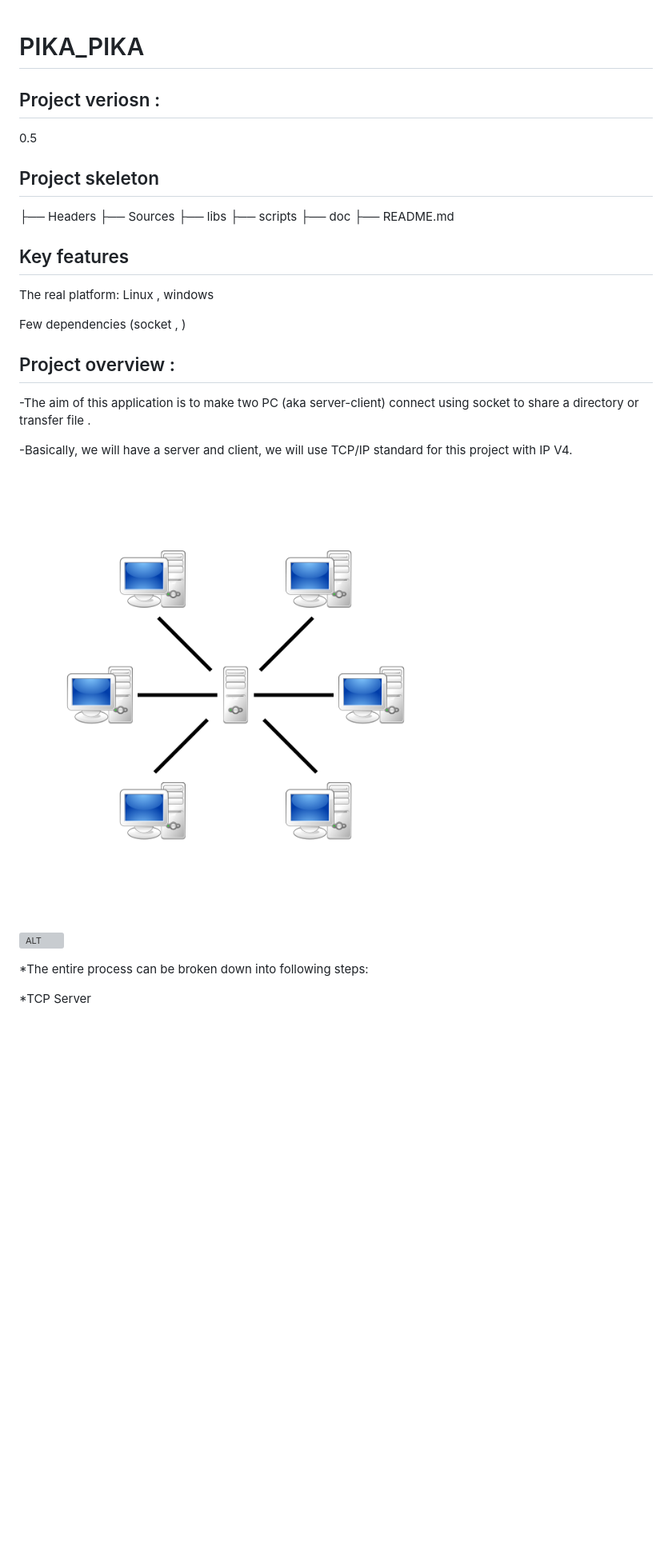
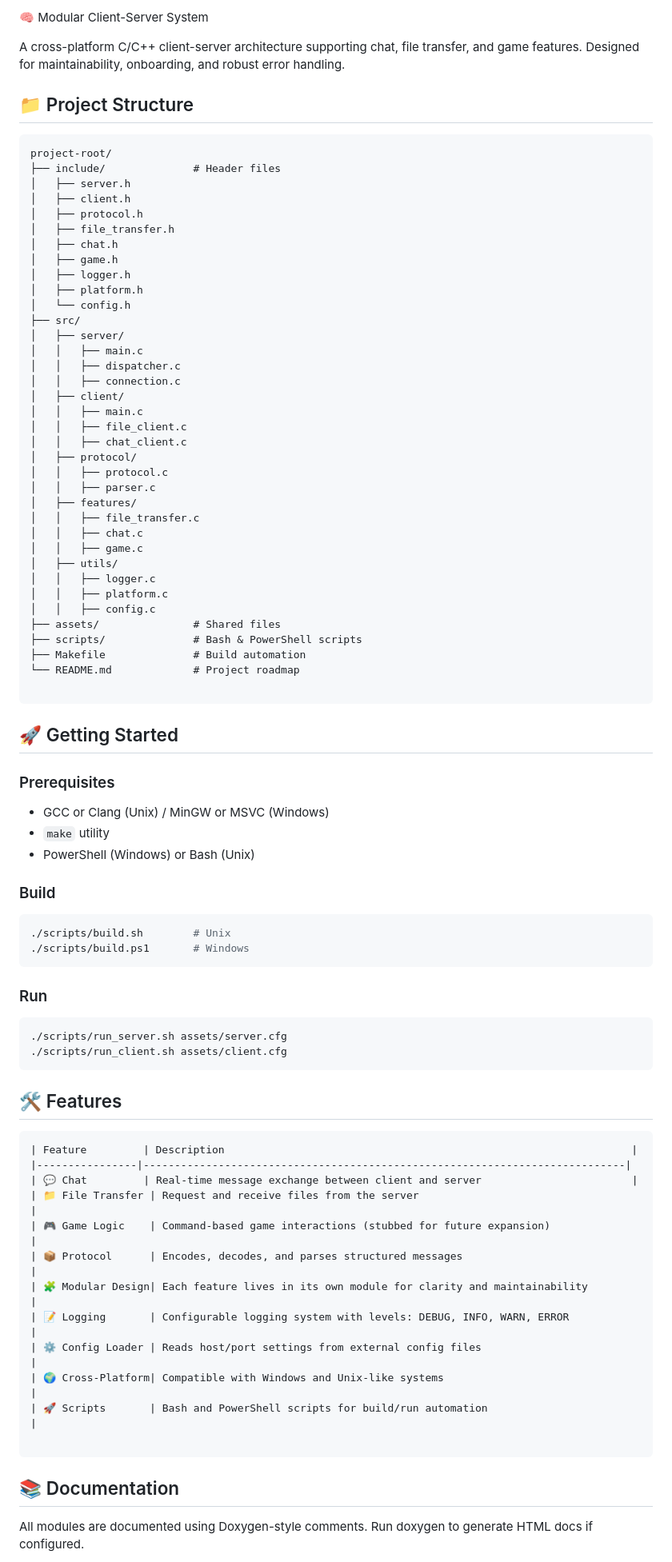
Before and after one commit to amaraoussama94/Server_Client-C-app, a Markdown page: README.md, the part around one of its changes. Shown at 80% size. GitHub-like rendering; blank space fills up the shorter version; grey boxes are pictures that could not be loaded.

Commit message:
update new  read me

````diff
--- a/README.md
+++ b/README.md
@@ -1,34 +1,85 @@
+ 🧠 Modular Client-Server System
 
+A cross-platform C/C++ client-server architecture supporting chat, file transfer, and game features. Designed for maintainability, onboarding, and robust error handling.
 
-# PIKA_PIKA
+## 📁 Project Structure
 
-## Project veriosn  :
-  0.5
+```plaintext
+project-root/
+├── include/              # Header files
+│   ├── server.h
+│   ├── client.h
+│   ├── protocol.h
+│   ├── file_transfer.h
+│   ├── chat.h
+│   ├── game.h
+│   ├── logger.h
+│   ├── platform.h
+│   └── config.h
+├── src/
+│   ├── server/
+│   │   ├── main.c
+│   │   ├── dispatcher.c
+│   │   ├── connection.c
+│   ├── client/
+│   │   ├── main.c
+│   │   ├── file_client.c
+│   │   ├── chat_client.c
+│   ├── protocol/
+│   │   ├── protocol.c
+│   │   ├── parser.c
+│   ├── features/
+│   │   ├── file_transfer.c
+│   │   ├── chat.c
+│   │   ├── game.c
+│   ├── utils/
+│   │   ├── logger.c
+│   │   ├── platform.c
+│   │   ├── config.c
+├── assets/               # Shared files
+├── scripts/              # Bash & PowerShell scripts
+├── Makefile              # Build automation
+└── README.md             # Project roadmap
 
-## Project skeleton
-├── Headers</br>
-├── Sources</br>
-├── libs</br>
-├── scripts</br>
-├── doc</br>
-├── README.md
+```
 
-## Key features
-The real platform:  Linux , windows
+## 🚀 Getting Started
 
-Few dependencies (socket , )
-## Project overview :
+### Prerequisites
 
--The aim of this application is to make two PC (aka server-client) connect using  socket  to share  a directory or  transfer file .
+- GCC or Clang (Unix) / MinGW or MSVC (Windows)
+- `make` utility
+- PowerShell (Windows) or Bash (Unix)
 
--Basically, we will have  a server and  client, we  will use TCP/IP standard for this project with IP V4.
+### Build
 
-![ALT](/Server-based-network.png "Server-based-network")
+```bash
+./scripts/build.sh        # Unix
+./scripts/build.ps1       # Windows
+```
 
+### Run
 
-![ALT](/Socket_server_flowchart%20.png "flowchart")
+```bash
+./scripts/run_server.sh assets/server.cfg
+./scripts/run_client.sh assets/client.cfg
+```
 
-*The entire process can be broken down into following steps:
+## 🛠 Features
+```Text
+| Feature         | Description                                                                 |
+|----------------|-----------------------------------------------------------------------------|
+| 💬 Chat         | Real-time message exchange between client and server                        |
+| 📁 File Transfer | Request and receive files from the server                                   |
+| 🎮 Game Logic    | Command-based game interactions (stubbed for future expansion)              |
+| 📦 Protocol      | Encodes, decodes, and parses structured messages                            |
+| 🧩 Modular Design| Each feature lives in its own module for clarity and maintainability        |
+| 📝 Logging       | Configurable logging system with levels: DEBUG, INFO, WARN, ERROR           |
+| ⚙️ Config Loader | Reads host/port settings from external config files                         |
+| 🌍 Cross-Platform| Compatible with Windows and Unix-like systems                               |
+| 🚀 Scripts       | Bash and PowerShell scripts for build/run automation                        |
 
-*TCP Server
+```
+## 📚 Documentation
+All modules are documented using Doxygen-style comments. Run doxygen to generate HTML docs if configured.
 
````
Also changed, not shown: other parts of README.md (+4 -86 lines).
